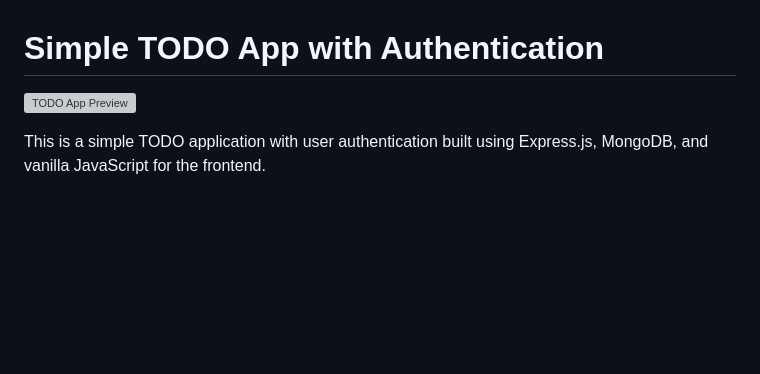
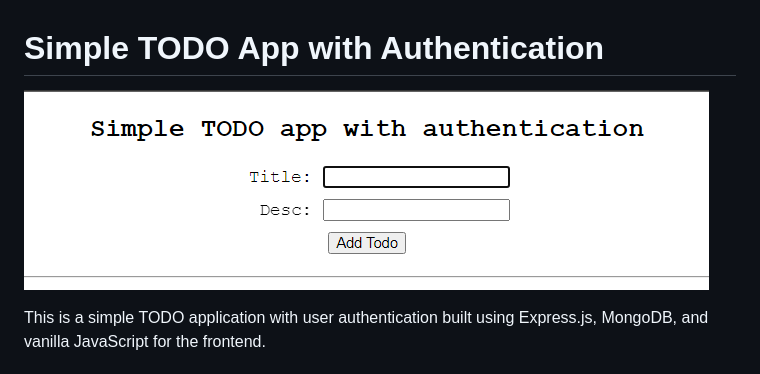
Before and after one commit to notnotdurgesh/ToDoApp, a Markdown page: README.md, the part around the change. Drawn GitHub-style; blank space fills up the shorter version; grey boxes are pictures that could not be loaded.

```diff
--- a/README.md
+++ b/README.md
@@ -1,6 +1,6 @@
 # Simple TODO App with Authentication
 
-![TODO App Preview](todo_app_preview.png)
+![TODO App Preview](./image/todo_app_preview.png)
 
 This is a simple TODO application with user authentication built using Express.js, MongoDB, and vanilla JavaScript for the frontend.
 
```
